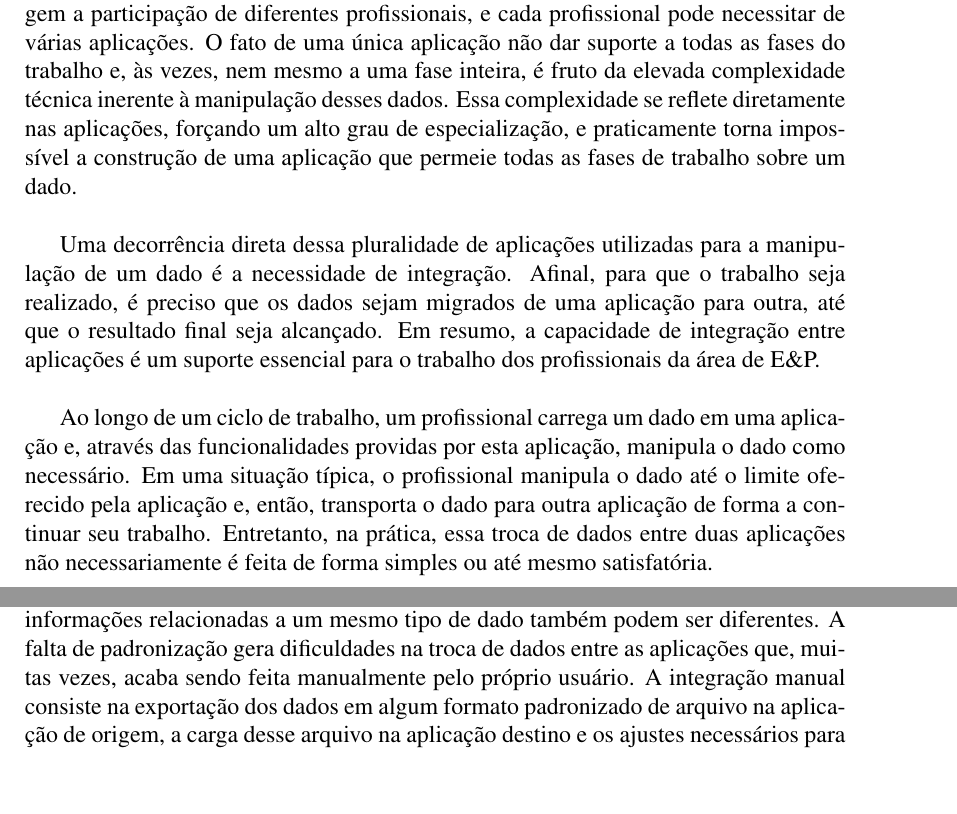
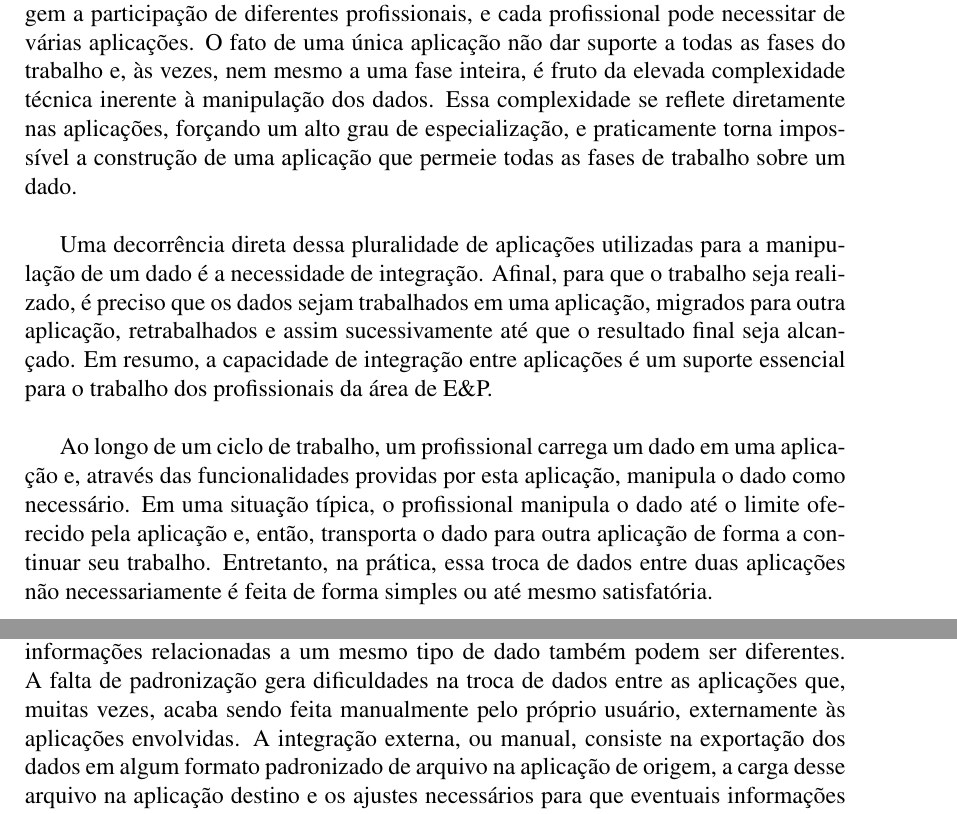
Before and after one commit to amadeubarbosa/openbus-core, a LaTeX document (docs/proposta/openbus.tex, which reads docs/proposta/introducao.tex): two parts of pages 1 and 2 of 21, joined at a grey line, cut so that both start at the same text, the shorter picture padded with empty space. Compiled offline with pdfLaTeX; the source files are stored in an older character set and shown here as Unicode.

Commit message:
Refraseados alguns trechos.
git-svn-id: https://subversion.tecgraf.puc-rio.br/engdist/openbus/trunk@55037 ae0415b3-e90b-0410-900d-d0be9363c56b

```diff
--- a/docs/proposta/introducao.tex
+++ b/docs/proposta/introducao.tex
@@ -8,7 +8,7 @@ Por exemplo, as tarefas relacionadas à aquisição, processamento e interpreta
  profissional pode necessitar de várias aplicações.
 O fato de uma única aplicação não dar suporte a todas as fases do trabalho e,
  às vezes, nem mesmo a uma fase inteira, é fruto da elevada complexidade
- técnica inerente à manipulação desses dados.
+ técnica inerente à manipulação dos dados.
 Essa complexidade se reflete diretamente nas aplicações, forçando um alto grau
  de especialização, e praticamente torna impossível a construção de uma
  aplicação que permeie todas as fases de trabalho sobre um dado.
@@ -16,8 +16,8 @@ Essa complexidade se reflete diretamente nas aplicações, forçando um alto gra
 Uma decorrência direta dessa pluralidade de aplicações utilizadas para a
  manipulação de um dado é a necessidade de integração.
 Afinal, para que o trabalho seja realizado, é preciso que os dados sejam
- migrados de uma aplicação para outra, até que o resultado final seja
- alcançado.
+ trabalhados em uma aplicação, migrados para outra aplicação, retrabalhados e
+ assim sucessivamente até que o resultado final seja alcançado.
 Em resumo, a capacidade de integração entre aplicações é um suporte essencial
  para o trabalho dos profissionais da área de E\&P.
 
@@ -35,10 +35,11 @@ Diferentes aplicações da área de E\&P possuem formas próprias de representar
 Além disso, a quantidade e a variedade de atributos e meta-informações
  relacionadas a um mesmo tipo de dado também podem ser diferentes.
 A falta de padronização gera dificuldades na troca de dados entre as aplicações
- que, muitas vezes, acaba sendo feita manualmente pelo próprio usuário.
-A integração manual consiste na exportação dos dados em algum formato
- padronizado de arquivo na aplicação de origem, a carga desse arquivo na
- aplicação destino e os ajustes necessários para que eventuais informações
+ que, muitas vezes, acaba sendo feita manualmente pelo próprio usuário,
+ externamente às aplicações envolvidas.
+A integração externa, ou manual, consiste na exportação dos dados em algum
+ formato padronizado de arquivo na aplicação de origem, a carga desse arquivo
+ na aplicação destino e os ajustes necessários para que eventuais informações
  adicionais, não representadas no arquivo gerado, sejam criadas corretamente no
  destino.
 Essa forma de integração é fraca, pois obriga o usuário a assumir o papel de
```
